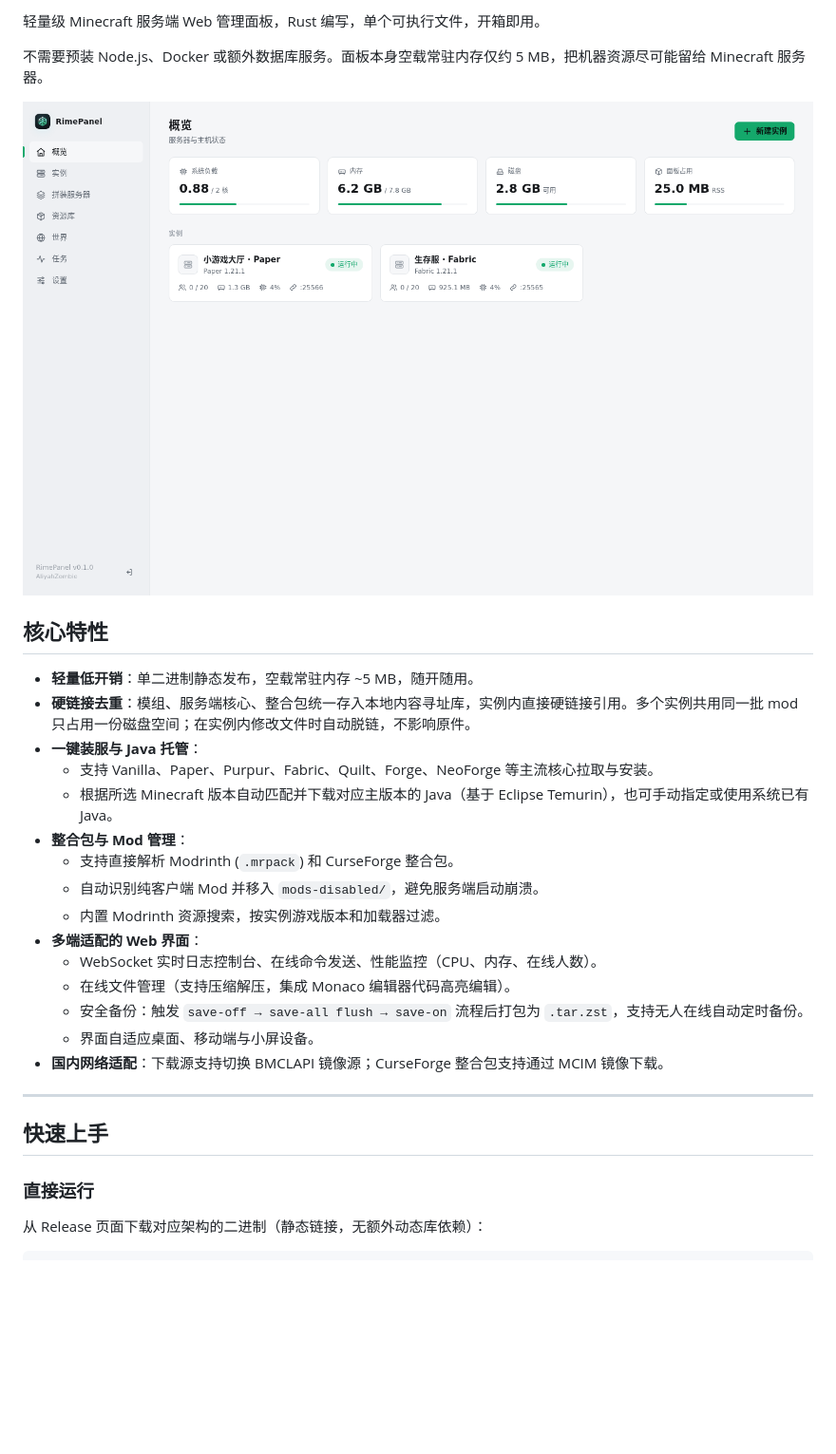
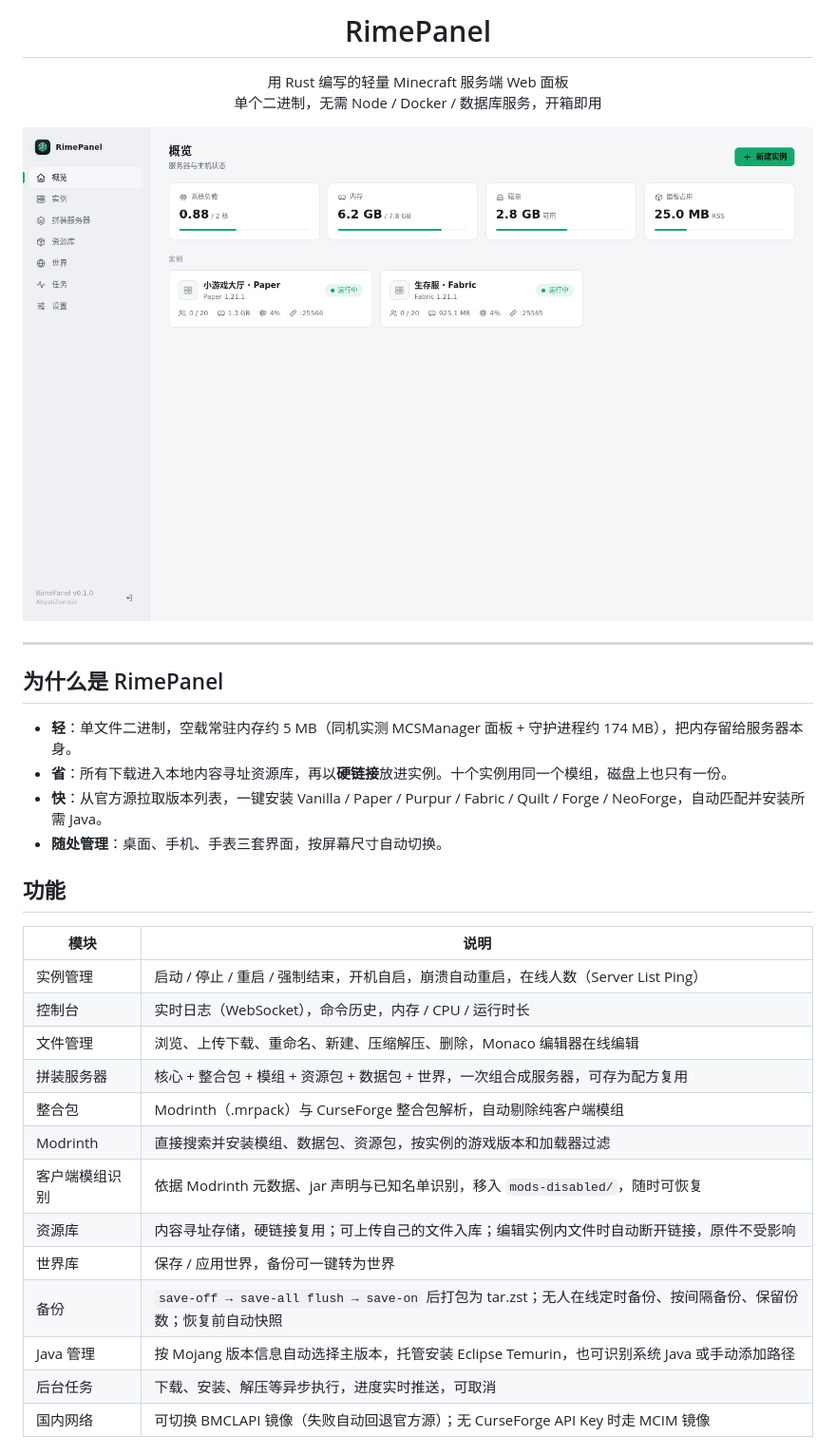
Before and after one commit to AliyahZombie/rimepanel, a Markdown page: README.md, the part around one of its changes. Shown at 95% size. GitHub-like rendering; blank space fills up the shorter version.

Commit message:
doc: README.md

```diff
--- a/README.md
+++ b/README.md
@@ -2,32 +4,39 @@
 
-轻量级 Minecraft 服务端 Web 管理面板，Rust 编写，单个可执行文件，开箱即用。
+<h1 align="center">RimePanel</h1>
 
-不需要预装 Node.js、Docker 或额外数据库服务。面板本身空载常驻内存仅约 5 MB，把机器资源尽可能留给 Minecraft 服务器。
+<p align="center">
+  用 Rust 编写的轻量 Minecraft 服务端 Web 面板<br>
+  单个二进制，无需 Node / Docker / 数据库服务，开箱即用
+</p>
 
-![概览](docs/screenshots/dashboard.png)
-
-## 核心特性
-
-- **轻量低开销**：单二进制静态发布，空载常驻内存 ~5 MB，随开随用。
-- **硬链接去重**：模组、服务端核心、整合包统一存入本地内容寻址库，实例内直接硬链接引用。多个实例共用同一批 mod 只占用一份磁盘空间；在实例内修改文件时自动脱链，不影响原件。
-- **一键装服与 Java 托管**：
-  - 支持 Vanilla、Paper、Purpur、Fabric、Quilt、Forge、NeoForge 等主流核心拉取与安装。
-  - 根据所选 Minecraft 版本自动匹配并下载对应主版本的 Java（基于 Eclipse Temurin），也可手动指定或使用系统已有 Java。
-- **整合包与 Mod 管理**：
-  - 支持直接解析 Modrinth (`.mrpack`) 和 CurseForge 整合包。
-  - 自动识别纯客户端 Mod 并移入 `mods-disabled/`，避免服务端启动崩溃。
-  - 内置 Modrinth 资源搜索，按实例游戏版本和加载器过滤。
-- **多端适配的 Web 界面**：
-  - WebSocket 实时日志控制台、在线命令发送、性能监控（CPU、内存、在线人数）。
-  - 在线文件管理（支持压缩解压，集成 Monaco 编辑器代码高亮编辑）。
-  - 安全备份：触发 `save-off → save-all flush → save-on` 流程后打包为 `.tar.zst`，支持无人在线自动定时备份。
-  - 界面自适应桌面、移动端与小屏设备。
-- **国内网络适配**：下载源支持切换 BMCLAPI 镜像源；CurseForge 整合包支持通过 MCIM 镜像下载。
+<p align="center">
+  <img src="docs/screenshots/dashboard.png" alt="概览" width="860">
+</p>
 
 ---
 
-## 快速上手
+## 为什么是 RimePanel
 
-### 直接运行
+- **轻**：单文件二进制，空载常驻内存约 5 MB（同机实测 MCSManager 面板 + 守护进程约 174 MB），把内存留给服务器本身。
+- **省**：所有下载进入本地内容寻址资源库，再以**硬链接**放进实例。十个实例用同一个模组，磁盘上也只有一份。
+- **快**：从官方源拉取版本列表，一键安装 Vanilla / Paper / Purpur / Fabric / Quilt / Forge / NeoForge，自动匹配并安装所需 Java。
+- **随处管理**：桌面、手机、手表三套界面，按屏幕尺寸自动切换。
 
-从 Release 页面下载对应架构的二进制（静态链接，无额外动态库依赖）：
+## 功能
+
+| 模块 | 说明 |
+| --- | --- |
+| 实例管理 | 启动 / 停止 / 重启 / 强制结束，开机自启，崩溃自动重启，在线人数（Server List Ping） |
+| 控制台 | 实时日志（WebSocket），命令历史，内存 / CPU / 运行时长 |
+| 文件管理 | 浏览、上传下载、重命名、新建、压缩解压、删除，Monaco 编辑器在线编辑 |
+| 拼装服务器 | 核心 + 整合包 + 模组 + 资源包 + 数据包 + 世界，一次组合成服务器，可存为配方复用 |
+| 整合包 | Modrinth（.mrpack）与 CurseForge 整合包解析，自动剔除纯客户端模组 |
+| Modrinth | 直接搜索并安装模组、数据包、资源包，按实例的游戏版本和加载器过滤 |
+| 客户端模组识别 | 依据 Modrinth 元数据、jar 声明与已知名单识别，移入 `mods-disabled/`，随时可恢复 |
+| 资源库 | 内容寻址存储，硬链接复用；可上传自己的文件入库；编辑实例内文件时自动断开链接，原件不受影响 |
+| 世界库 | 保存 / 应用世界，备份可一键转为世界 |
+| 备份 | `save-off → save-all flush → save-on` 后打包为 tar.zst；无人在线定时备份、按间隔备份、保留份数；恢复前自动快照 |
+| Java 管理 | 按 Mojang 版本信息自动选择主版本，托管安装 Eclipse Temurin，也可识别系统 Java 或手动添加路径 |
+| 后台任务 | 下载、安装、解压等异步执行，进度实时推送，可取消 |
+| 国内网络 | 可切换 BMCLAPI 镜像（失败自动回退官方源）；无 CurseForge API Key 时走 MCIM 镜像 |
+
```
Also changed, not shown: other parts of README.md (+79 -70 lines).
